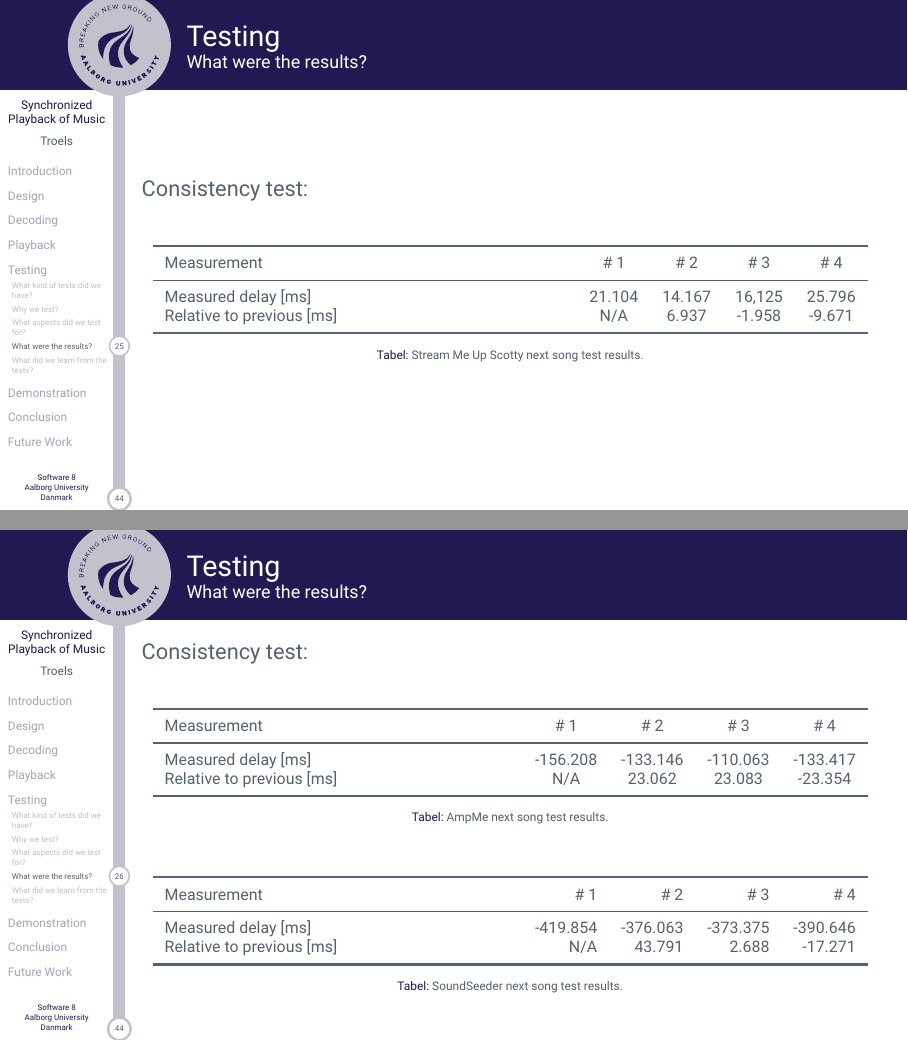
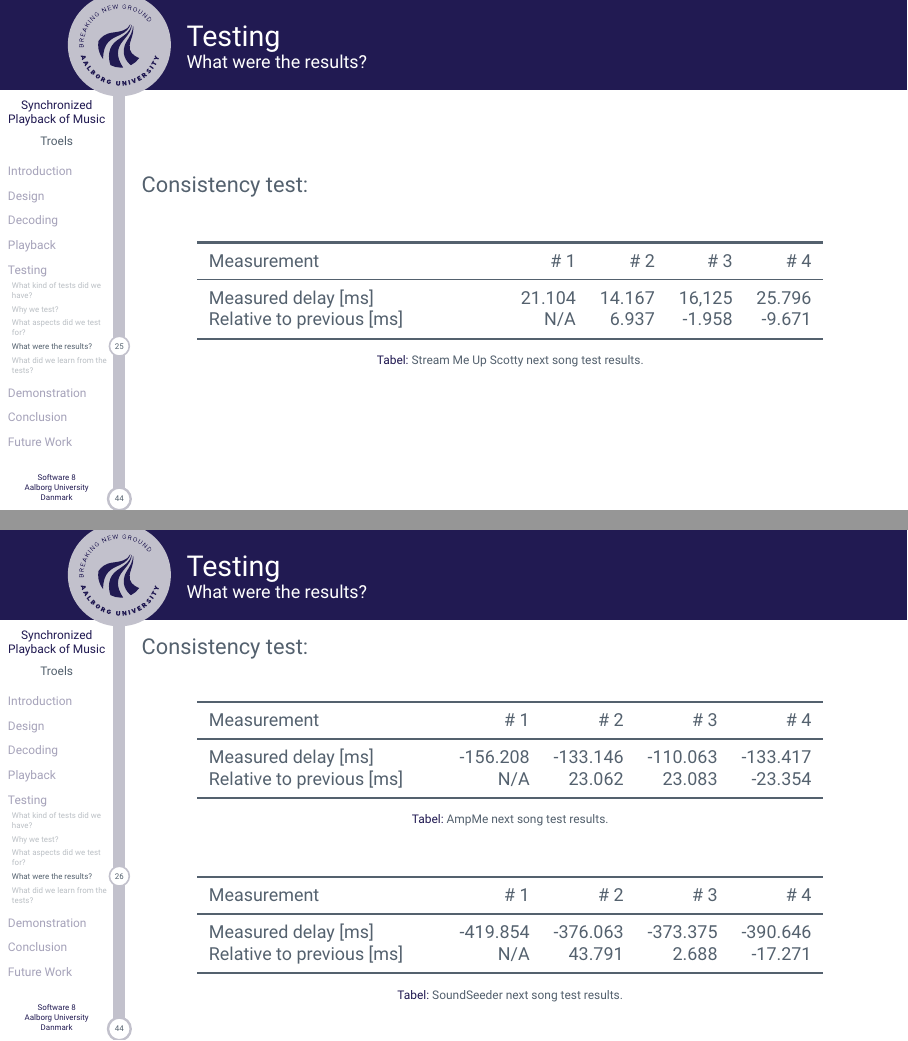
Before and after one commit to sw8f17/beamer, LaTeX slides (master.tex, which reads slides/troels/index.tex): pages 30 and 31 of 50, joined at a grey line. Compiled offline with XeLaTeX.

```diff
--- a/slides/troels/index.tex
+++ b/slides/troels/index.tex
@@ -155,8 +154,8 @@
             Consistency test:\bigskip
             \begin{table}[ht]
                 \centering
-                \scriptsize
-                \begin{tabularx}{0.97\textwidth}{Xcccc}
+                \footnotesize
+                \begin{tabularx}{0.85\textwidth}{Xrrrr}
                     \toprule
                     Measurement                 & \# 1      & \# 2      & \# 3     & \# 4     \\\midrule
                     Measured delay [ms]         & 21.104    & 14.167    & 16,125   & 25.796   \\
@@ -169,8 +168,8 @@
         Consistency test:\bigskip
             \begin{table}[ht]
                 \centering
-                \scriptsize
-                \begin{tabularx}{0.97\textwidth}{Xcccc}
+                \footnotesize
+                \begin{tabularx}{0.85\textwidth}{Xrrrr}
                     \toprule
                     Measurement                 & \# 1      & \# 2     & \# 3     & \# 4      \\ \midrule
                     Measured delay [ms]         & -156.208  & -133.146 & -110.063 & -133.417   \\
```
Also changed, not shown: slides/troels/index.tex (9 more changed lines).
